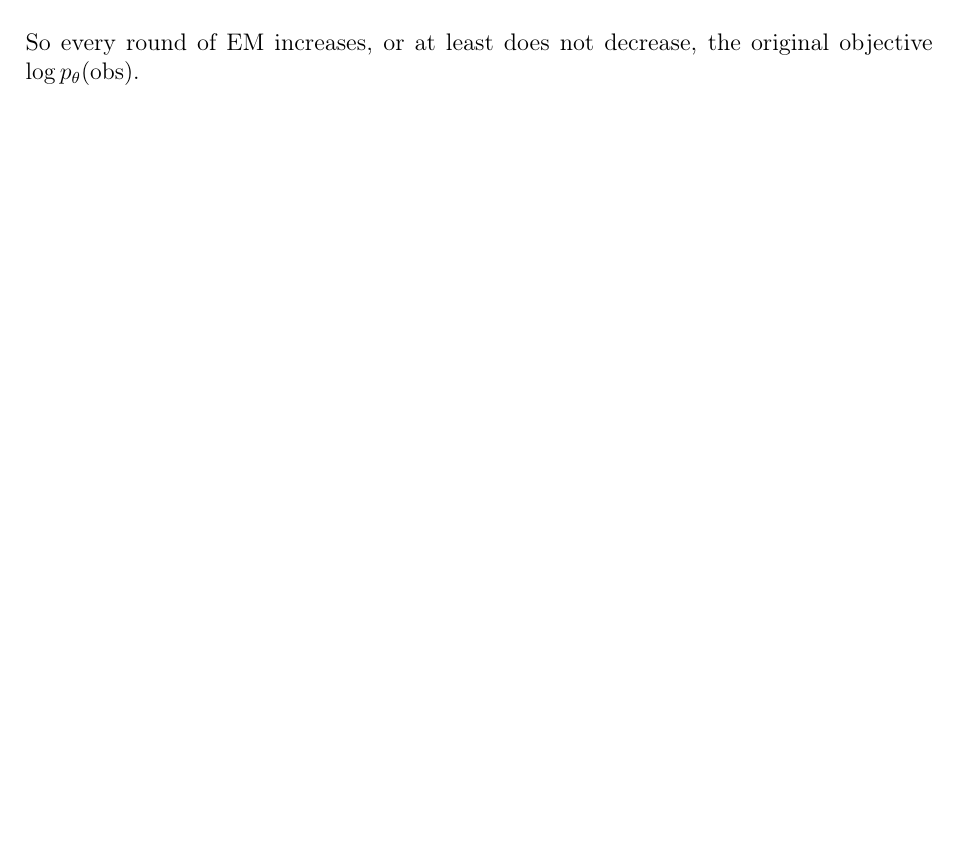
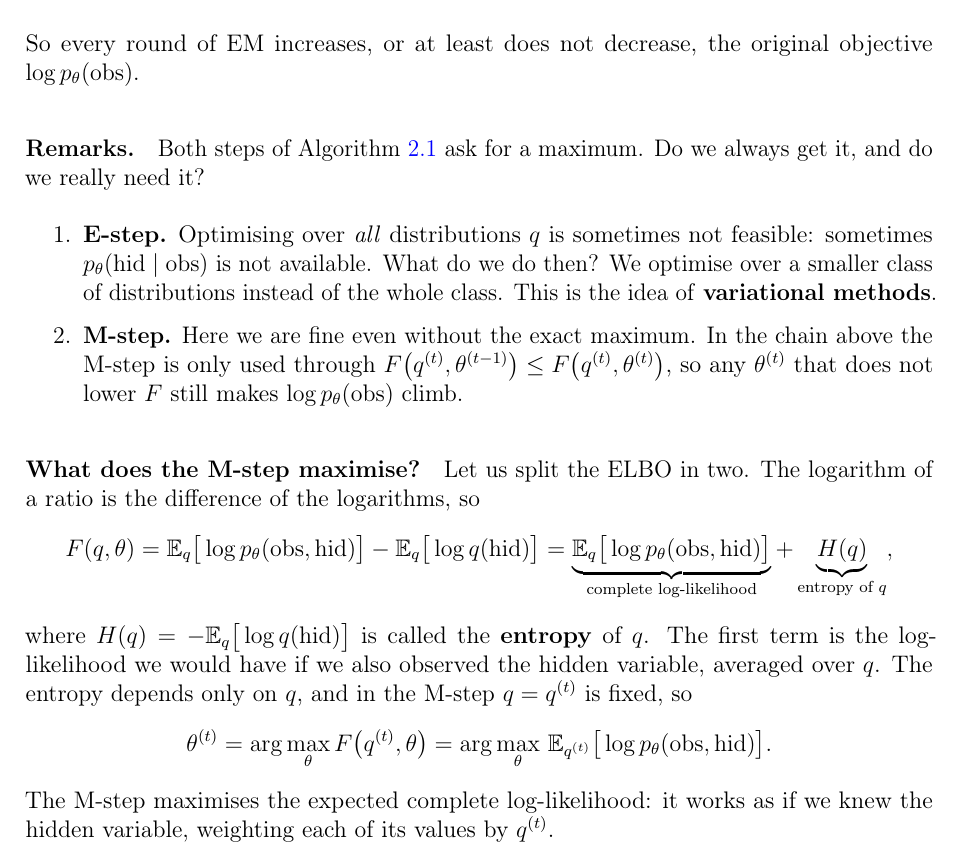
Before and after one commit to teoang/msc-data-science, a LaTeX thesis (First year/First semester/Fundamentals of Statistical Learning/source/Fundamentals_of_Statistical_Learning_Notes.tex): part of page 44 of 44, cut so that both start at the same text. The pictures show the PDF file First year/First semester/Fundamentals of Statistical Learning/Fundamentals_of_Statistical_Learning_Notes.pdf that the author committed with the source.

Commit message:
Finish the FSL November 4 lecture with the EM remarks and the M-step
Co-Authored-By: Claude Opus 5.5 <noreply@anthropic.com>

```diff
--- a/First year/First semester/Fundamentals of Statistical Learning/source/Fundamentals_of_Statistical_Learning_Notes.tex
+++ b/First year/First semester/Fundamentals of Statistical Learning/source/Fundamentals_of_Statistical_Learning_Notes.tex
@@ -2019,4 +2019,39 @@ go up.
 So every round of EM increases, or at least does not decrease, the original
 objective $\log p_\theta(\text{obs})$.
 
+\paragraph{Remarks.} Both steps of Algorithm~\ref{alg:em} ask for a
+maximum. Do we always get it, and do we really need it?
+\begin{enumerate}
+\item \textbf{E-step.} Optimising over \emph{all} distributions $q$ is
+sometimes not feasible: sometimes $p_\theta(\text{hid}\mid\text{obs})$ is not
+available. What do we do then? We optimise over a smaller class of
+distributions instead of the whole class. This is the idea of
+\textbf{variational methods}.
+\item \textbf{M-step.} Here we are fine even without the exact maximum. In
+the chain above the M-step is only used through
+$F\big(q^{(t)},\theta^{(t-1)}\big)\le F\big(q^{(t)},\theta^{(t)}\big)$, so
+any $\theta^{(t)}$ that does not lower $F$ still makes
+$\log p_\theta(\text{obs})$ climb.
+\end{enumerate}
+
+\paragraph{What does the M-step maximise?} Let us split the ELBO in two. The
+logarithm of a ratio is the difference of the logarithms, so
+\[
+F(q,\theta)
+=\mathbb{E}_q\big[\log p_\theta(\text{obs},\text{hid})\big]
+-\mathbb{E}_q\big[\log q(\text{hid})\big]
+=\underbrace{\mathbb{E}_q\big[\log p_\theta(\text{obs},\text{hid})\big]}_{\text{complete log-likelihood}}
++\underbrace{H(q)}_{\text{entropy of }q},
+\]
+where $H(q)=-\mathbb{E}_q\big[\log q(\text{hid})\big]$ is called the
+\textbf{entropy} of $q$. The first term is the log-likelihood we would have
+if we also observed the hidden variable, averaged over $q$. The entropy
+depends only on $q$, and in the M-step $q=q^{(t)}$ is fixed, so
+\[
+\theta^{(t)}=\arg\max_{\theta}F\big(q^{(t)},\theta\big)
+=\arg\max_{\theta}\,\mathbb{E}_{q^{(t)}}\big[\log p_\theta(\text{obs},\text{hid})\big].
+\]
+The M-step maximises the expected complete log-likelihood: it works as if we
+knew the hidden variable, weighting each of its values by $q^{(t)}$.
+
 \end{document}
```
Also changed, not shown: First year/First semester/Fundamentals of Statistical Learning/Fundamentals_of_Statistical_Learning_Notes.pdf, README.md.
